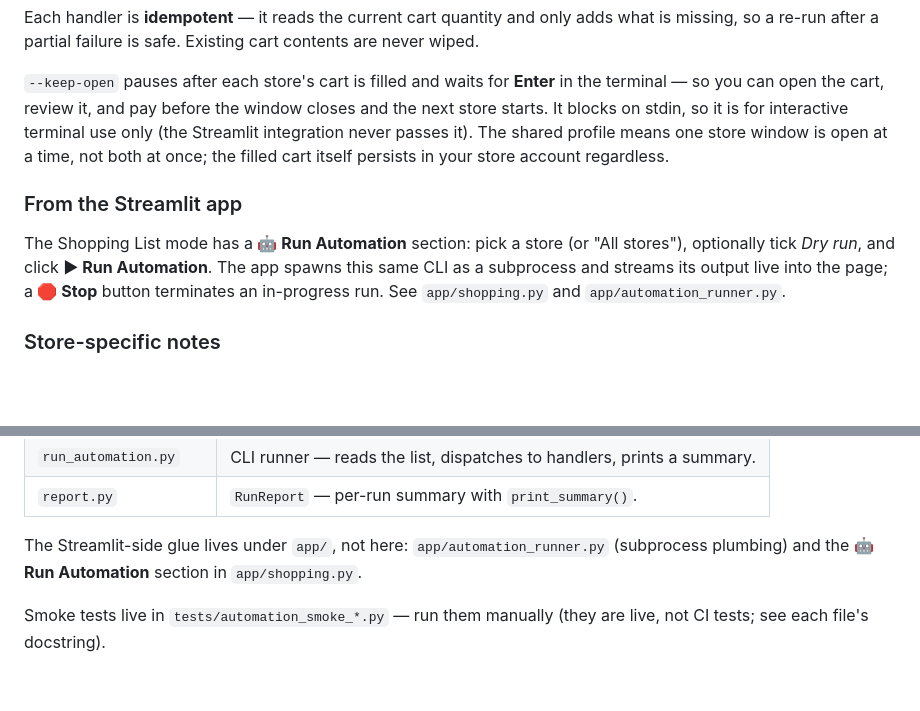
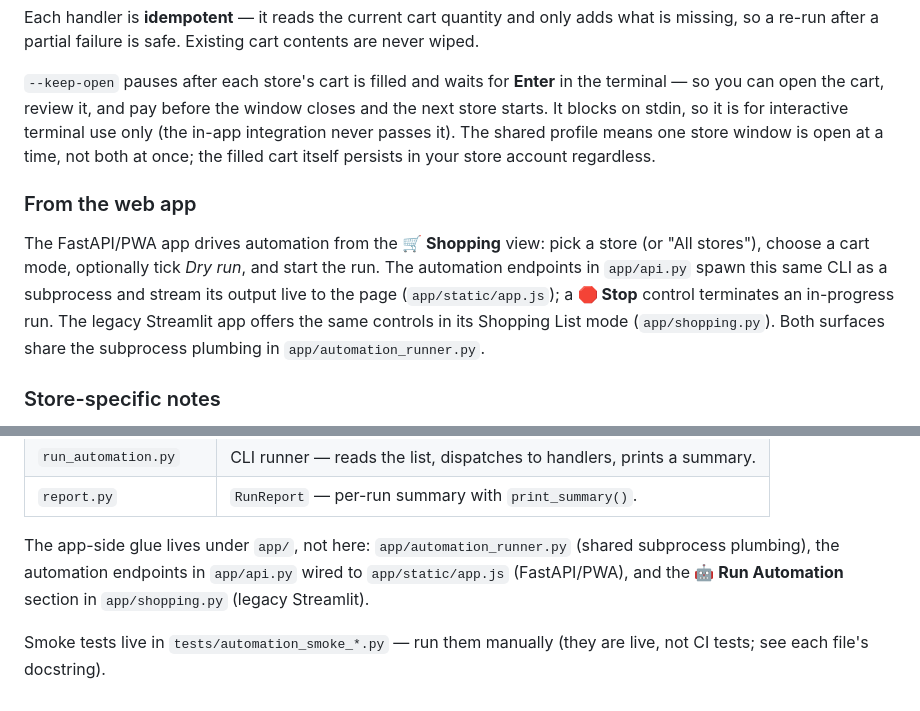
Before and after one commit to ferraroroberto/grocery-shopping-automation, a Markdown page: automation/README.md, 2 parts joined by grey strips. Rendered like a GitHub page; blank space fills up the shorter version.

```diff
--- a/automation/README.md
+++ b/automation/README.md
@@ -72,17 +72,19 @@ cart contents are never wiped.
 `--keep-open` pauses after each store's cart is filled and waits for **Enter**
 in the terminal — so you can open the cart, review it, and pay before the
 window closes and the next store starts. It blocks on stdin, so it is for
-interactive terminal use only (the Streamlit integration never passes it). The
+interactive terminal use only (the in-app integration never passes it). The
 shared profile means one store window is open at a time, not both at once; the
 filled cart itself persists in your store account regardless.
 
-### From the Streamlit app
+### From the web app
 
-The Shopping List mode has a **🤖 Run Automation** section: pick a store (or
-"All stores"), optionally tick *Dry run*, and click **▶ Run Automation**. The
-app spawns this same CLI as a subprocess and streams its output live into the
-page; a **🛑 Stop** button terminates an in-progress run. See `app/shopping.py`
-and `app/automation_runner.py`.
+The FastAPI/PWA app drives automation from the **🛒 Shopping** view: pick a store
+(or "All stores"), choose a cart mode, optionally tick *Dry run*, and start the
+run. The automation endpoints in `app/api.py` spawn this same CLI as a
+subprocess and stream its output live to the page (`app/static/app.js`); a
+**🛑 Stop** control terminates an in-progress run. The legacy Streamlit app
+offers the same controls in its Shopping List mode (`app/shopping.py`). Both
+surfaces share the subprocess plumbing in `app/automation_runner.py`.
 
 ### Store-specific notes
 
@@ -117,8 +119,10 @@ and `app/automation_runner.py`.
 | `run_automation.py` | CLI runner — reads the list, dispatches to handlers, prints a summary. |
 | `report.py` | `RunReport` — per-run summary with `print_summary()`. |
 
-The Streamlit-side glue lives under `app/`, not here: `app/automation_runner.py`
-(subprocess plumbing) and the **🤖 Run Automation** section in `app/shopping.py`.
+The app-side glue lives under `app/`, not here: `app/automation_runner.py`
+(shared subprocess plumbing), the automation endpoints in `app/api.py` wired to
+`app/static/app.js` (FastAPI/PWA), and the **🤖 Run Automation** section in
+`app/shopping.py` (legacy Streamlit).
 
 Smoke tests live in `tests/automation_smoke_*.py` — run them manually (they are
 live, not CI tests; see each file's docstring).
```
Also changed, not shown: CLAUDE.md (+1 -1 lines), README.md (+47 -36 lines).
